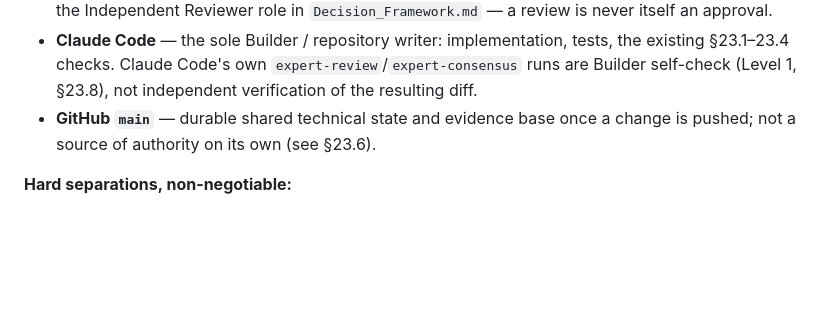
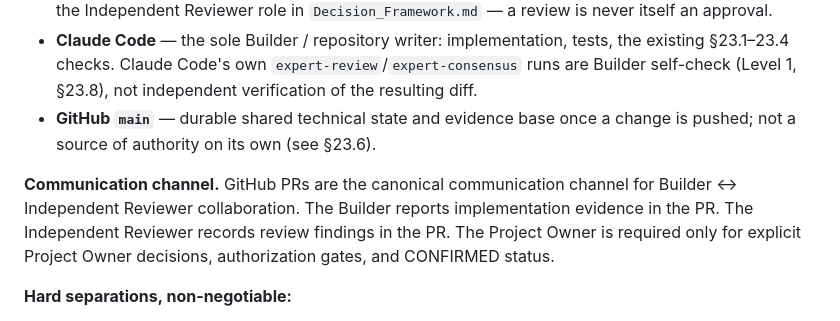
Before and after one commit to woodflow-app/WoodFlow, a Markdown page: docs/WoodFlow_Handbook.md, the part around the change. Drawn GitHub-style; blank space fills up the shorter version.

Commit message:
docs: add PR communication channel note to §23.5

```diff
--- a/docs/WoodFlow_Handbook.md
+++ b/docs/WoodFlow_Handbook.md
@@ -1294,6 +1294,13 @@ and not there:
   once a change is pushed; not a source of authority on its own (see
   §23.6).
 
+**Communication channel.** GitHub PRs are the canonical communication
+channel for Builder ↔ Independent Reviewer collaboration. The Builder
+reports implementation evidence in the PR. The Independent Reviewer
+records review findings in the PR. The Project Owner is required only
+for explicit Project Owner decisions, authorization gates, and
+CONFIRMED status.
+
 **Hard separations, non-negotiable:**
 - The author of an artifact is never that artifact's reviewer.
 - Claude Code (Builder) is never the independent verifier of its own
```
